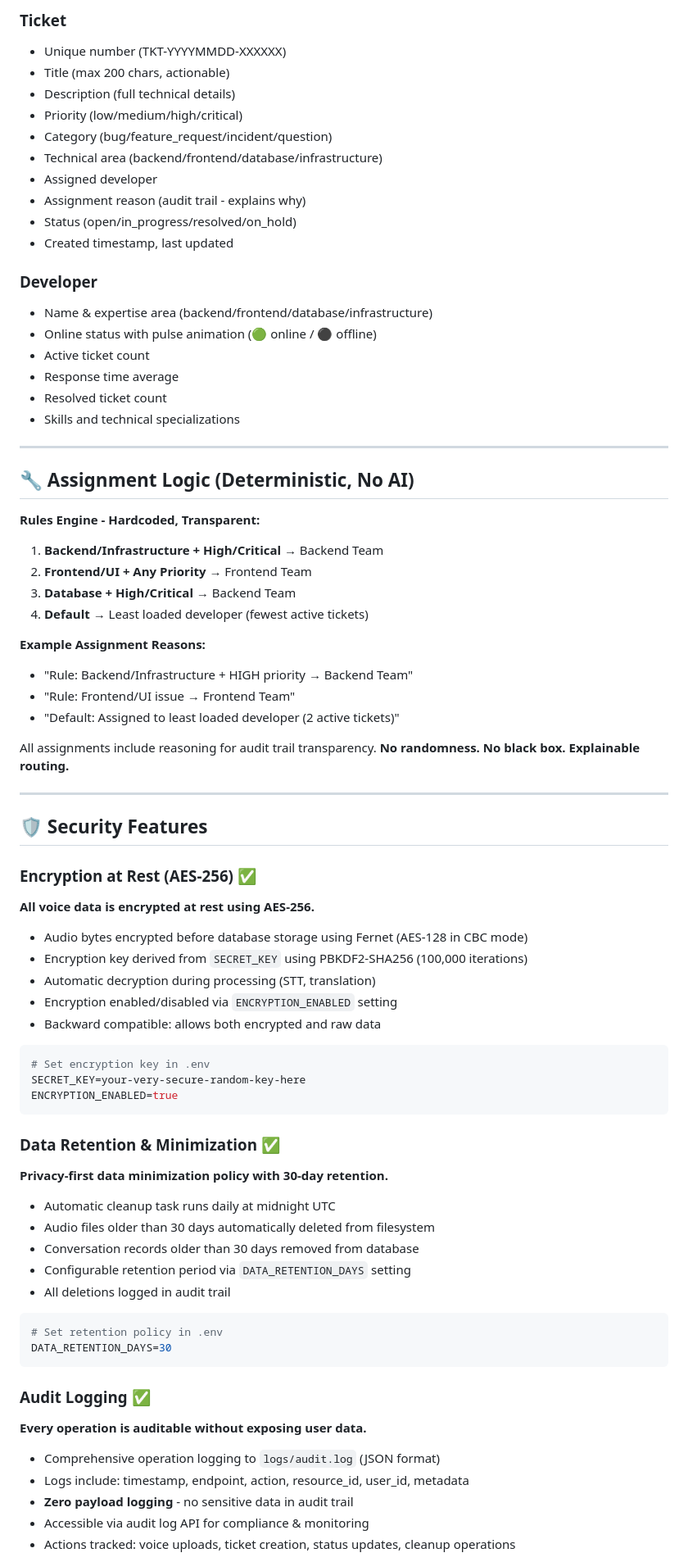
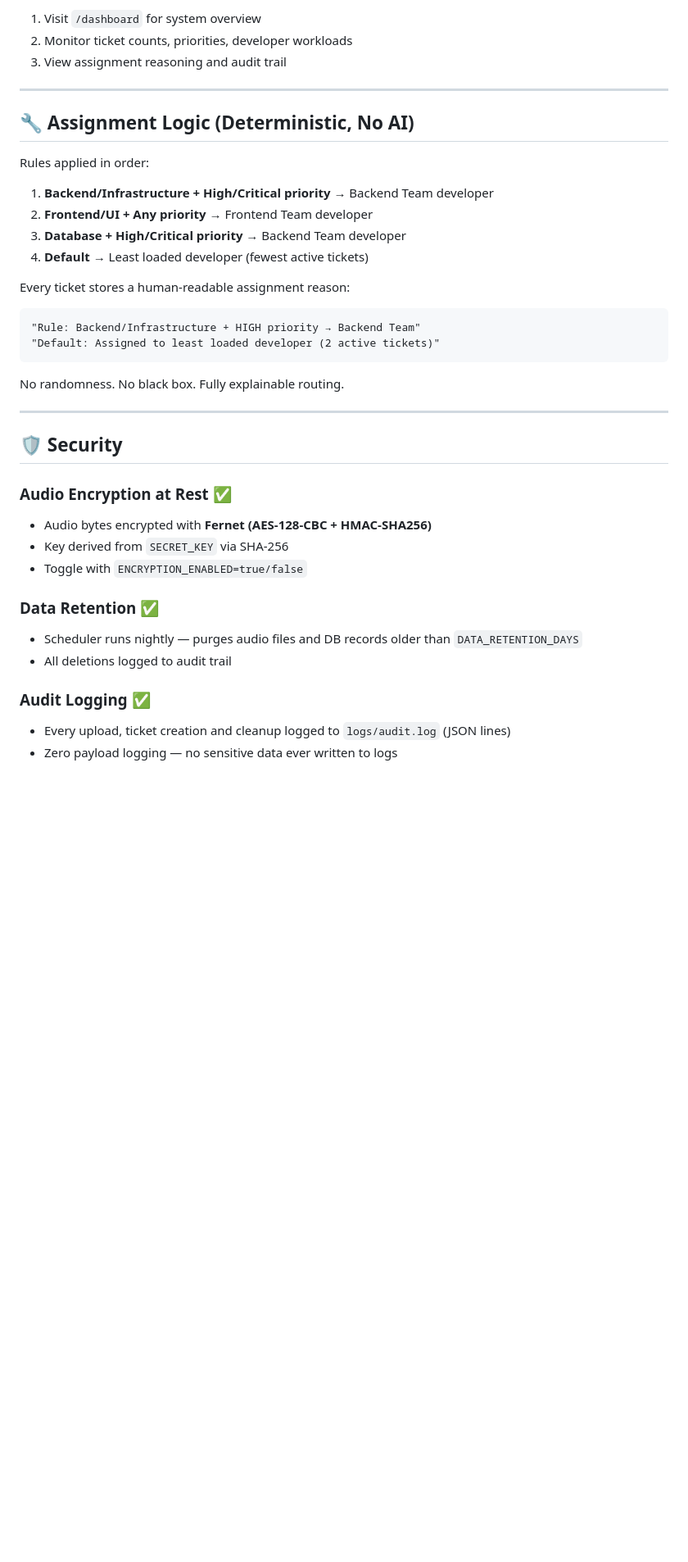
Before and after one commit to LegendarySumit/TechFixAI, a Markdown page: README.md, the part around one of its changes. Shown at 82% size. Rendered like a GitHub page; blank space fills up the shorter version.

````diff
--- a/README.md
+++ b/README.md
@@ -299,76 +275,40 @@ http://localhost:8000
-### Ticket
-- Unique number (TKT-YYYYMMDD-XXXXXX)
-- Title (max 200 chars, actionable)
-- Description (full technical details)
-- Priority (low/medium/high/critical)
-- Category (bug/feature_request/incident/question)
-- Technical area (backend/frontend/database/infrastructure)
-- Assigned developer
-- Assignment reason (audit trail - explains why)
-- Status (open/in_progress/resolved/on_hold)
-- Created timestamp, last updated
-
-### Developer
-- Name & expertise area (backend/frontend/database/infrastructure)
-- Online status with pulse animation (🟢 online / ⚫ offline)
-- Active ticket count
-- Response time average
-- Resolved ticket count
-- Skills and technical specializations
+1. Visit `/dashboard` for system overview
+2. Monitor ticket counts, priorities, developer workloads
+3. View assignment reasoning and audit trail
 
 ---
 
 ## 🔧 Assignment Logic (Deterministic, No AI)
 
-**Rules Engine - Hardcoded, Transparent:**
-1. **Backend/Infrastructure + High/Critical** → Backend Team
-2. **Frontend/UI + Any Priority** → Frontend Team
-3. **Database + High/Critical** → Backend Team
+Rules applied in order:
+
+1. **Backend/Infrastructure + High/Critical priority** → Backend Team developer
+2. **Frontend/UI + Any priority** → Frontend Team developer
+3. **Database + High/Critical priority** → Backend Team developer
 4. **Default** → Least loaded developer (fewest active tickets)
 
-**Example Assignment Reasons:**
-- "Rule: Backend/Infrastructure + HIGH priority → Backend Team"
-- "Rule: Frontend/UI issue → Frontend Team"
-- "Default: Assigned to least loaded developer (2 active tickets)"
+Every ticket stores a human-readable assignment reason:
+```
+"Rule: Backend/Infrastructure + HIGH priority → Backend Team"
+"Default: Assigned to least loaded developer (2 active tickets)"
+```
 
-All assignments include reasoning for audit trail transparency. **No randomness. No black box. Explainable routing.**
+No randomness. No black box. Fully explainable routing.
 
 ---
 
-## 🛡️ Security Features
+## 🛡️ Security
 
-### Encryption at Rest (AES-256) ✅
-**All voice data is encrypted at rest using AES-256.**
-- Audio bytes encrypted before database storage using Fernet (AES-128 in CBC mode)
-- Encryption key derived from `SECRET_KEY` using PBKDF2-SHA256 (100,000 iterations)
-- Automatic decryption during processing (STT, translation)
-- Encryption enabled/disabled via `ENCRYPTION_ENABLED` setting
-- Backward compatible: allows both encrypted and raw data
+### Audio Encryption at Rest ✅
+- Audio bytes encrypted with **Fernet (AES-128-CBC + HMAC-SHA256)**
+- Key derived from `SECRET_KEY` via SHA-256
+- Toggle with `ENCRYPTION_ENABLED=true/false`
 
-```bash
-# Set encryption key in .env
-SECRET_KEY=your-very-secure-random-key-here
-ENCRYPTION_ENABLED=true
-```
-
-### Data Retention & Minimization ✅
-**Privacy-first data minimization policy with 30-day retention.**
-- Automatic cleanup task runs daily at midnight UTC
-- Audio files older than 30 days automatically deleted from filesystem
-- Conversation records older than 30 days removed from database
-- Configurable retention period via `DATA_RETENTION_DAYS` setting
-- All deletions logged in audit trail
-
-```bash
-# Set retention policy in .env
-DATA_RETENTION_DAYS=30
-```
+### Data Retention ✅
+- Scheduler runs nightly — purges audio files and DB records older than `DATA_RETENTION_DAYS`
+- All deletions logged to audit trail
 
 ### Audit Logging ✅
-**Every operation is auditable without exposing user data.**
-- Comprehensive operation logging to `logs/audit.log` (JSON format)
-- Logs include: timestamp, endpoint, action, resource_id, user_id, metadata
-- **Zero payload logging** - no sensitive data in audit trail
-- Accessible via audit log API for compliance & monitoring
-- Actions tracked: voice uploads, ticket creation, status updates, cleanup operations
+- Every upload, ticket creation and cleanup logged to `logs/audit.log` (JSON lines)
+- Zero payload logging — no sensitive data ever written to logs
 
````
Also changed, not shown: other parts of README.md (+235 -309 lines).
